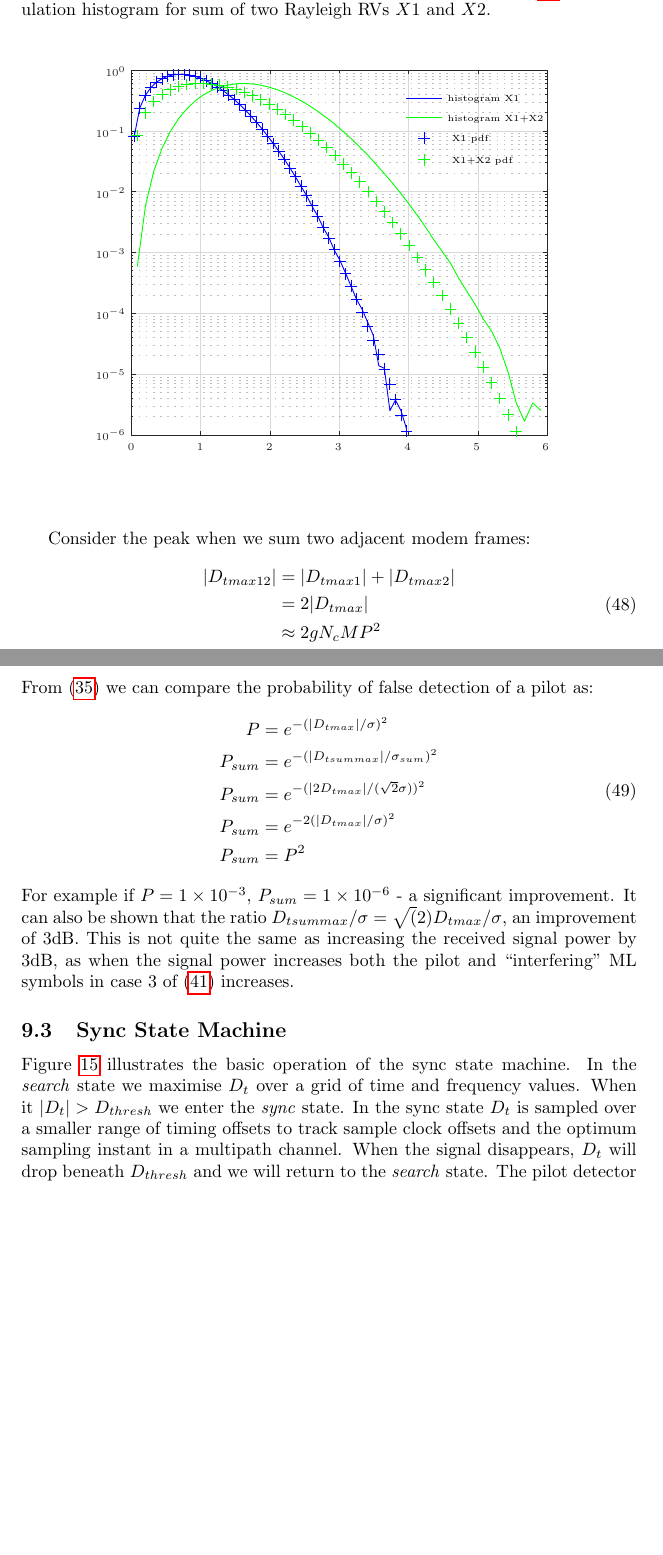
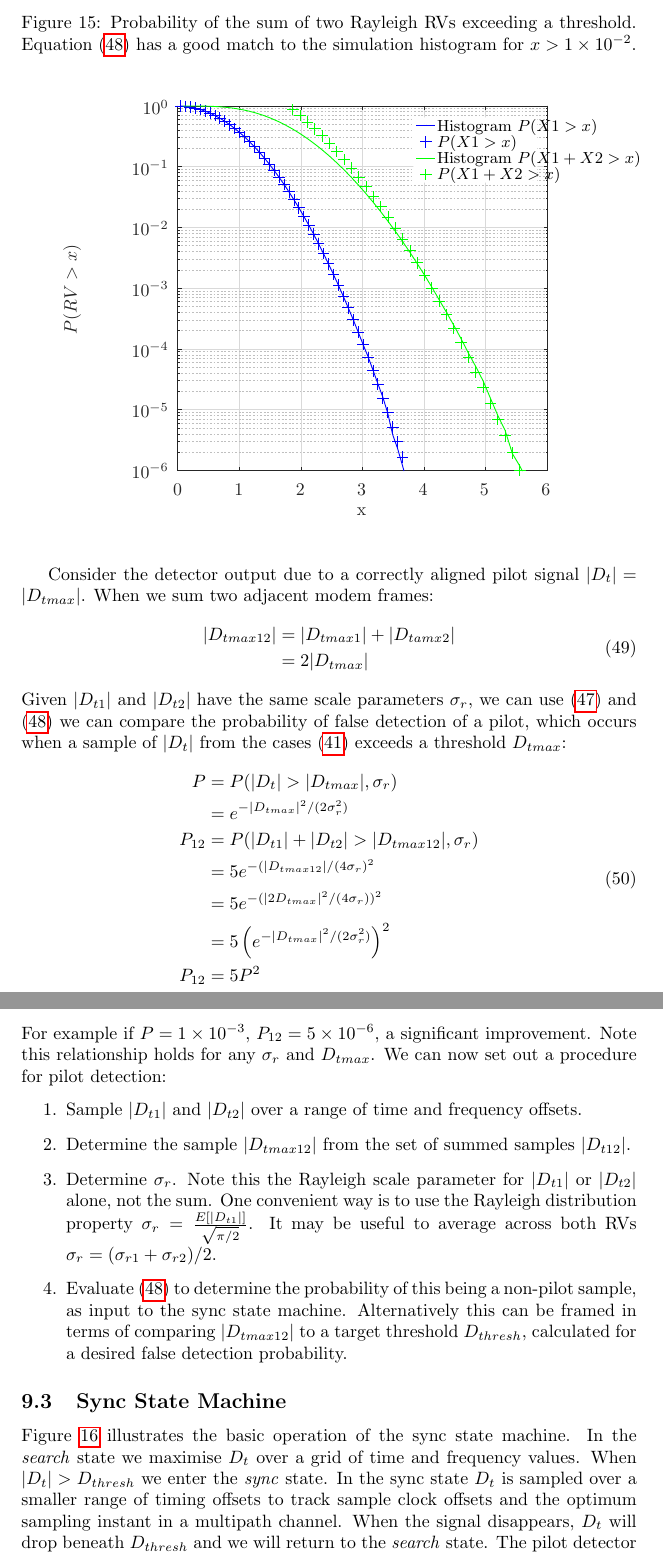
Before and after one commit to drowe67/radae, a LaTeX document (doc/radae.tex, which reads doc/rayleigh_sum.tex): two parts of pages 27 and 28 of 34 before the commit and two parts of pages 28 and 29 of 35 after it, joined at a grey line, cut at the place of the change, the shorter picture padded with empty space. Compiled offline with pdfLaTeX.

Commit message:
rewrote multiple frames pilot det section

```diff
--- a/doc/radae.tex
+++ b/doc/radae.tex
@@ -1060,4 +1058,3 @@ P_{12}(|D_{t12}|>x,\sigma_r) &= 5e^{-x^2/(4\sigma_r^2)}
 \end{equation}
 
 \begin{figure}[H]
-\caption{Theoretical Rayleigh PDF using scale parameter from (\ref{eq:rayleigh_sum}) and simulation histogram for sum of two Rayleigh RVs $X1$ and $X2$.}
@@ -1063,0 +1077 @@ P_{12}(|D_{t12}|>x,\sigma_r) &= 5e^{-x^2/(4\sigma_r^2)}
+P(|D_{t1}|+|D_{t2}| > x,\sigma_r) &\approx 5e^{-x^2/(2\sigma_{r12}^2)} \\
@@ -1064,34 +1083,42 @@ P_{12}(|D_{t12}|>x,\sigma_r) &= 5e^{-x^2/(4\sigma_r^2)}
+\begin{figure}[H]
+\caption{Probability of the sum of two Rayleigh RVs exceeding a threshold. Equation (\ref{eq:rayleigh_pf12}) has a good match to the simulation histogram for $x>\num{1e-2}$.}
 \label{fig:rayleigh_sum}
 \begin{center}
 \input rayleigh_sum.tex
 \end{center}
 \end{figure}
 
-Consider the peak when we sum two adjacent modem frames:
+Consider the detector output due to a correctly aligned pilot signal $|D_t|=|D_{tmax}|$. When we sum two adjacent modem frames:
+\begin{equation}
+\label{eq:pilot_sum}
+\begin{split}
+|D_{tmax12}| &= |D_{tmax1}| + |D_{tamx2}| \\
+             &= 2|D_{tmax}|
+\end{split}
+\end{equation}
+Given $|D_{t1}|$ and $|D_{t2}|$ have the same scale parameters $\sigma_r$, we can use (\ref{eq:rayleigh_pf}) and (\ref{eq:rayleigh_pf12}) we can compare the probability of false detection of a pilot, which occurs when a sample of $|D_t|$ from the cases (\ref{eq:rv_cases}) exceeds a threshold $D_{tmax}$:
 \begin{equation}
 \begin{split}
-|D_{tmax12}| &= |D_{tmax1}| + |D_{tmax2}| \\
-              &= 2|D_{tmax}| \\
-              &\approx 2gN_cMP^2
+P &= P(|D_t|>|D_{tmax}|,\sigma_r) \\
+  &= e^{-|D_{tmax}|^2/(2\sigma_r^2)} \\
+P_{12} &= P(|D_{t1}|+|D_{t2}|>|D_{tmax12}|,\sigma_r) \\
+       &= 5e^{-(|D_{tmax12}|/(4\sigma_r)^2} \\
+       &= 5e^{-(|2D_{tmax}|^2/(4\sigma_r))^2} \\
+       &= 5\left(e^{-|D_{tmax}|^2/(2\sigma_r^2)}\right)^2 \\
+P_{12} &= 5P^2
 \end{split}
 \end{equation}
-From (\ref{eq:corr_prob}) we can compare the probability of false detection of a pilot as:
-\begin{equation}
-\begin{split}
-P &= e^{-(|D_{tmax}|/\sigma)^2} \\
-P_{sum} &= e^{-(|D_{tsummax}|/\sigma_{sum})^2} \\
-P_{sum} &= e^{-(|2D_{tmax}|/(\sqrt{2}\sigma))^2} \\
-P_{sum} &= e^{-2(|D_{tmax}|/\sigma)^2} \\
-P_{sum} &= P^2
-\end{split}
-\end{equation}
-For example if $P=\num{1e-3}$, $P_{sum}=\num{1e-6}$ - a significant improvement. It can also be shown that the ratio $D_{tsummax}/\sigma = \sqrt(2)D_{tmax}/\sigma$, an improvement of 3dB. This is not quite the same as increasing the received signal power by 3dB, as when the signal power increases both the pilot and ``interfering" ML symbols in case 3 of (\ref{eq:rv_cases}) increases.
-
-
+For example if $P=\num{1e-3}$, $P_{12}=\num{5e-6}$, a significant improvement. Note this relationship holds for any $\sigma_r$ and $D_{tmax}$. We can now set out a procedure for pilot detection:
+\begin{enumerate}
+\item Sample $|D_{t1}|$ and $|D_{t2}|$ over a range of time and frequency offsets.
+\item Determine the sample $|D_{tmax12}|$ from the set of summed samples $|D_{t12}|$.
+\item Determine $\sigma_r$.  Note this the Rayleigh scale parameter for $|D_{t1}|$ or $|D_{t2}|$ alone, not the sum. One convenient way is to use the Rayleigh distribution property $\sigma_r=\frac{E[|D_{t1}|]}{\sqrt{\pi/2}} $. It may be useful to average across both RVs $\sigma_r=(\sigma_{r1}+\sigma_{r2})/2$.
+\item Evaluate (\ref{eq:rayleigh_pf12}) to determine the probability of this being a non-pilot sample, as input to the sync state machine.  Alternatively this can be framed in terms of comparing $|D_{tmax12}|$ to a target threshold $D_{thresh}$, calculated for a desired false detection probability.
+\end{enumerate}
 
 \subsection{Sync State Machine}
 
-Figure \ref{fig:sync_state_mach} illustrates the basic operation of the sync state machine. In the \emph{search} state we maximise $D_t$ over a grid of time and frequency values.  When it $|D_t|>D_{thresh}$ we enter the \emph{sync} state.  In the sync state $D_t$ is sampled over a smaller range of timing offsets to track sample clock offsets and the optimum sampling instant in a multipath channel.  When the signal disappears, $D_t$ will drop beneath $D_{thresh}$ and we will return to the \emph{search} state.  The pilot detector output $d$ is defined as:
+Figure \ref{fig:sync_state_mach} illustrates the basic operation of the sync state machine. In the \emph{search} state we maximise $D_t$ over a grid of time and frequency values.  When $|D_t|>D_{thresh}$ we enter the \emph{sync} state.  In the sync state $D_t$ is sampled over a smaller range of timing offsets to track sample clock offsets and the optimum sampling instant in a multipath channel.  When the signal disappears, $D_t$ will drop beneath $D_{thresh}$ and we will return to the \emph{search} state.  The pilot detector output $d$ is defined as:
 \begin{equation}
 d =	\begin{cases}
       0, & |D_t| < D_{thresh} \\
--- a/doc/rayleigh_sum.tex
+++ b/doc/rayleigh_sum.tex
@@ -1,28 +1,50 @@
 % Title: gl2ps_renderer figure
-% Creator: GL2PS 1.4.2, (C) 1999-2020 C. Geuzaine
+% Creator: GL2PS 1.4.0, (C) 1999-2017 C. Geuzaine
 % For: Octave
-% CreationDate: Thu Jun 13 07:41:35 2024
+% CreationDate: Fri Jun 14 06:53:04 2024
 \setlength{\unitlength}{1pt}
 \begin{picture}(0,0)
-\includegraphics[scale=1]{rayleigh_sum-inc}
+\includegraphics{rayleigh_sum-inc}
 \end{picture}%
 \begin{picture}(300,250)(0,0)
-\fontsize{6}{0}\selectfont\put(39,22.8164){\makebox(0,0)[t]{\textcolor[rgb]{0.15,0.15,0.15}{{0}}}}
-\fontsize{6}{0}\selectfont\put(77.75,22.8164){\makebox(0,0)[t]{\textcolor[rgb]{0.15,0.15,0.15}{{1}}}}
-\fontsize{6}{0}\selectfont\put(116.5,22.8164){\makebox(0,0)[t]{\textcolor[rgb]{0.15,0.15,0.15}{{2}}}}
-\fontsize{6}{0}\selectfont\put(155.25,22.8164){\makebox(0,0)[t]{\textcolor[rgb]{0.15,0.15,0.15}{{3}}}}
-\fontsize{6}{0}\selectfont\put(194,22.8164){\makebox(0,0)[t]{\textcolor[rgb]{0.15,0.15,0.15}{{4}}}}
-\fontsize{6}{0}\selectfont\put(232.75,22.8164){\makebox(0,0)[t]{\textcolor[rgb]{0.15,0.15,0.15}{{5}}}}
-\fontsize{6}{0}\selectfont\put(271.5,22.8164){\makebox(0,0)[t]{\textcolor[rgb]{0.15,0.15,0.15}{{6}}}}
-\fontsize{6}{0}\selectfont\put(35.8804,27.5){\makebox(0,0)[r]{\textcolor[rgb]{0.15,0.15,0.15}{{$10^{-6}$}}}}
-\fontsize{6}{0}\selectfont\put(35.8804,61.4585){\makebox(0,0)[r]{\textcolor[rgb]{0.15,0.15,0.15}{{$10^{-5}$}}}}
-\fontsize{6}{0}\selectfont\put(35.8804,95.4165){\makebox(0,0)[r]{\textcolor[rgb]{0.15,0.15,0.15}{{$10^{-4}$}}}}
-\fontsize{6}{0}\selectfont\put(35.8804,129.375){\makebox(0,0)[r]{\textcolor[rgb]{0.15,0.15,0.15}{{$10^{-3}$}}}}
-\fontsize{6}{0}\selectfont\put(35.8804,163.333){\makebox(0,0)[r]{\textcolor[rgb]{0.15,0.15,0.15}{{$10^{-2}$}}}}
-\fontsize{6}{0}\selectfont\put(35.8804,197.292){\makebox(0,0)[r]{\textcolor[rgb]{0.15,0.15,0.15}{{$10^{-1}$}}}}
-\fontsize{6}{0}\selectfont\put(35.8804,231.25){\makebox(0,0)[r]{\textcolor[rgb]{0.15,0.15,0.15}{{$10^{0}$}}}}
-\fontsize{5}{0}\selectfont\put(216.505,215.755){\makebox(0,0)[l]{\textcolor[rgb]{0,0,0}{{histogram X1}}}}
-\fontsize{5}{0}\selectfont\put(216.505,204.757){\makebox(0,0)[l]{\textcolor[rgb]{0,0,0}{{histogram X1+X2}}}}
-\fontsize{5}{0}\selectfont\put(216.505,193.259){\makebox(0,0)[l]{\textcolor[rgb]{0,0,0}{{ X1 pdf}}}}
-\fontsize{5}{0}\selectfont\put(216.505,181.26){\makebox(0,0)[l]{\textcolor[rgb]{0,0,0}{{ X1+X2 pdf}}}}
+\fontsize{10}{0}
+\selectfont\put(64.9882,20.0092){\makebox(0,0)[t]{\textcolor[rgb]{0.15,0.15,0.15}{{0}}}}
+\fontsize{10}{0}
+\selectfont\put(99.4068,20.0092){\makebox(0,0)[t]{\textcolor[rgb]{0.15,0.15,0.15}{{1}}}}
+\fontsize{10}{0}
+\selectfont\put(133.825,20.0092){\makebox(0,0)[t]{\textcolor[rgb]{0.15,0.15,0.15}{{2}}}}
+\fontsize{10}{0}
+\selectfont\put(168.244,20.0092){\makebox(0,0)[t]{\textcolor[rgb]{0.15,0.15,0.15}{{3}}}}
+\fontsize{10}{0}
+\selectfont\put(202.663,20.0092){\makebox(0,0)[t]{\textcolor[rgb]{0.15,0.15,0.15}{{4}}}}
+\fontsize{10}{0}
+\selectfont\put(237.081,20.0092){\makebox(0,0)[t]{\textcolor[rgb]{0.15,0.15,0.15}{{5}}}}
+\fontsize{10}{0}
+\selectfont\put(271.5,20.0092){\makebox(0,0)[t]{\textcolor[rgb]{0.15,0.15,0.15}{{6}}}}
+\fontsize{10}{0}
+\selectfont\put(60,27.5){\makebox(0,0)[r]{\textcolor[rgb]{0.15,0.15,0.15}{{$10^{-6}$}}}}
+\fontsize{10}{0}
+\selectfont\put(60,61.4583){\makebox(0,0)[r]{\textcolor[rgb]{0.15,0.15,0.15}{{$10^{-5}$}}}}
+\fontsize{10}{0}
+\selectfont\put(60,95.4167){\makebox(0,0)[r]{\textcolor[rgb]{0.15,0.15,0.15}{{$10^{-4}$}}}}
+\fontsize{10}{0}
+\selectfont\put(60,129.375){\makebox(0,0)[r]{\textcolor[rgb]{0.15,0.15,0.15}{{$10^{-3}$}}}}
+\fontsize{10}{0}
+\selectfont\put(60,163.333){\makebox(0,0)[r]{\textcolor[rgb]{0.15,0.15,0.15}{{$10^{-2}$}}}}
+\fontsize{10}{0}
+\selectfont\put(60,197.292){\makebox(0,0)[r]{\textcolor[rgb]{0.15,0.15,0.15}{{$10^{-1}$}}}}
+\fontsize{10}{0}
+\selectfont\put(60,231.25){\makebox(0,0)[r]{\textcolor[rgb]{0.15,0.15,0.15}{{$10^{0}$}}}}
+\fontsize{10}{0}
+\selectfont\put(168.244,7.00917){\makebox(0,0)[t]{\textcolor[rgb]{0.15,0.15,0.15}{{x}}}}
+\fontsize{10}{0}
+\selectfont\put(11,129.375){\rotatebox{90}{\makebox(0,0)[b]{\textcolor[rgb]{0.15,0.15,0.15}{{$P(RV>x)$}}}}}
+\fontsize{9}{0}
+\selectfont\put(210.54,220.329){\makebox(0,0)[l]{\textcolor[rgb]{0,0,0}{{Histogram $P(X1>x)$}}}}
+\fontsize{9}{0}
+\selectfont\put(210.54,211.198){\makebox(0,0)[l]{\textcolor[rgb]{0,0,0}{{$P(X1>x)$}}}}
+\fontsize{9}{0}
+\selectfont\put(210.54,202.068){\makebox(0,0)[l]{\textcolor[rgb]{0,0,0}{{Histogram $P(X1+X2>x)$}}}}
+\fontsize{9}{0}
+\selectfont\put(210.54,192.938){\makebox(0,0)[l]{\textcolor[rgb]{0,0,0}{{$P(X1+X2>x)$}}}}
 \end{picture}
```
Also changed, not shown: doc/rayleigh_sum_pdf.tex (added, +50 -0 lines), doc/radae.pdf, doc/rayleigh_sum-inc.eps, doc/radae.tex (45 more changed lines), 1 other file.
